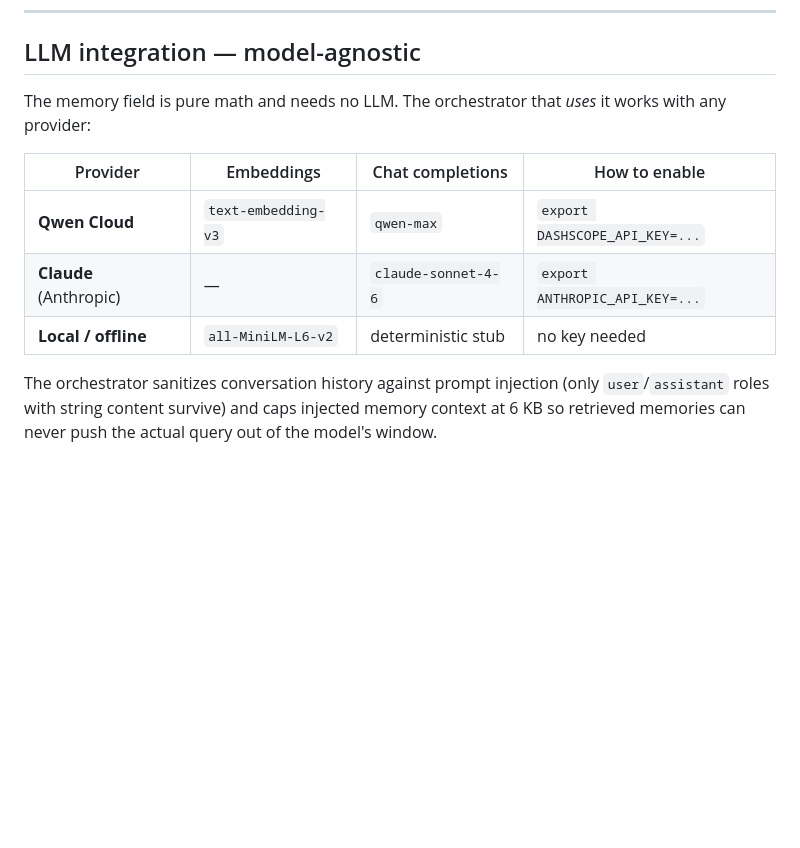
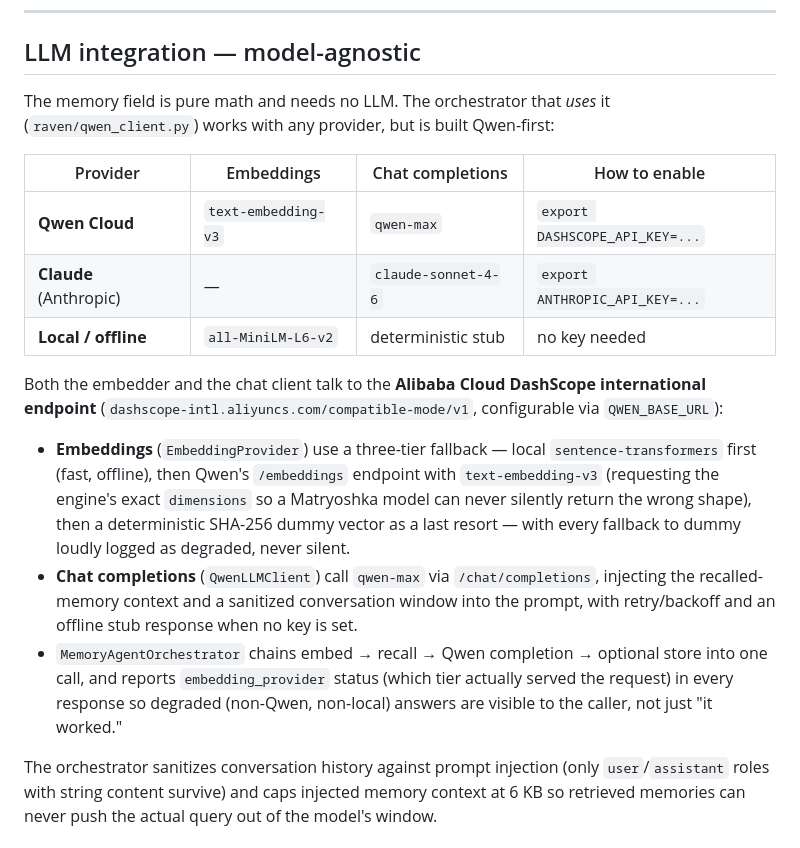
Before and after one commit to annatchijova/raven-memory, a Markdown page: README.md, the part around the change. Rendered like a GitHub page; blank space fills up the shorter version.

Commit message:
docs: document Qwen-first LLM integration in orchestrator
Clarify that the memory field is LLM-free but the orchestrator
(raven/qwen_client.py) is built Qwen-first against the DashScope
international endpoint. Document the three-tier embedding fallback
(local sentence-transformers -> Qwen text-embedding-v3 -> SHA-256
dummy, degradation always logged), the qwen-max chat path, and that
every response reports which embedding tier actually served it so
degraded answers are visible to the caller.

Co-Authored-By: Claude Opus 4.8 (1M context) <noreply@anthropic.com>

```diff
--- a/README.md
+++ b/README.md
@@ -284,13 +284,31 @@ in-memory index.
 ## LLM integration — model-agnostic
 
 The memory field is pure math and needs no LLM. The orchestrator that *uses* it
-works with any provider:
+(`raven/qwen_client.py`) works with any provider, but is built Qwen-first:
 
 | Provider | Embeddings | Chat completions | How to enable |
 |---|---|---|---|
 | **Qwen Cloud** | `text-embedding-v3` | `qwen-max` | `export DASHSCOPE_API_KEY=...` |
 | **Claude** (Anthropic) | — | `claude-sonnet-4-6` | `export ANTHROPIC_API_KEY=...` |
 | **Local / offline** | `all-MiniLM-L6-v2` | deterministic stub | no key needed |
+
+Both the embedder and the chat client talk to the **Alibaba Cloud DashScope
+international endpoint** (`dashscope-intl.aliyuncs.com/compatible-mode/v1`,
+configurable via `QWEN_BASE_URL`):
+
+- **Embeddings** (`EmbeddingProvider`) use a three-tier fallback — local
+  `sentence-transformers` first (fast, offline), then Qwen's `/embeddings` endpoint
+  with `text-embedding-v3` (requesting the engine's exact `dimensions` so a Matryoshka
+  model can never silently return the wrong shape), then a deterministic SHA-256
+  dummy vector as a last resort — with every fallback to dummy loudly logged as
+  degraded, never silent.
+- **Chat completions** (`QwenLLMClient`) call `qwen-max` via `/chat/completions`,
+  injecting the recalled-memory context and a sanitized conversation window into
+  the prompt, with retry/backoff and an offline stub response when no key is set.
+- `MemoryAgentOrchestrator` chains embed → recall → Qwen completion → optional
+  store into one call, and reports `embedding_provider` status (which tier actually
+  served the request) in every response so degraded (non-Qwen, non-local) answers
+  are visible to the caller, not just "it worked."
 
 The orchestrator sanitizes conversation history against prompt injection (only
 `user`/`assistant` roles with string content survive) and caps injected memory
```
